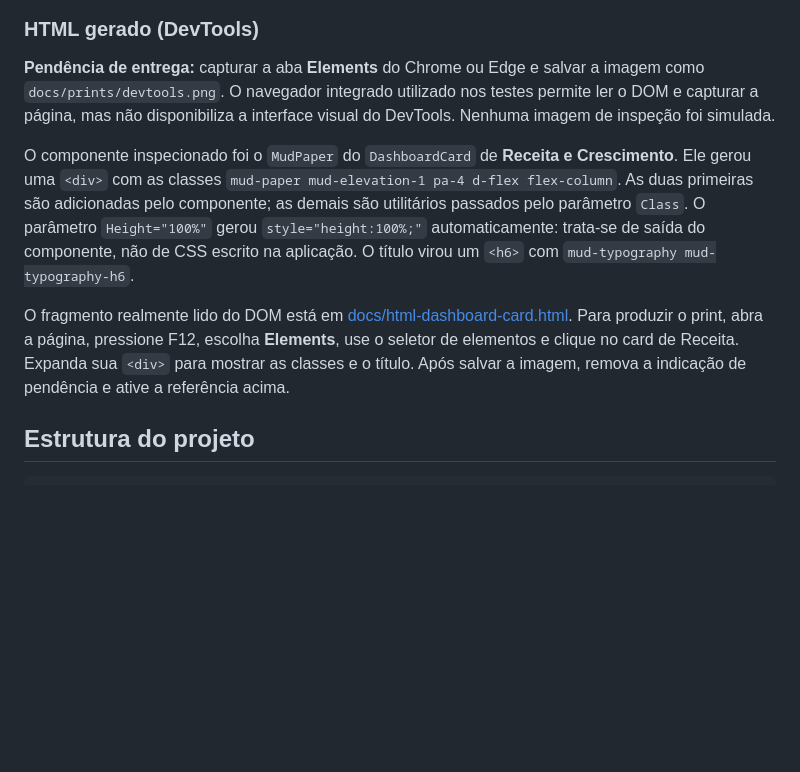
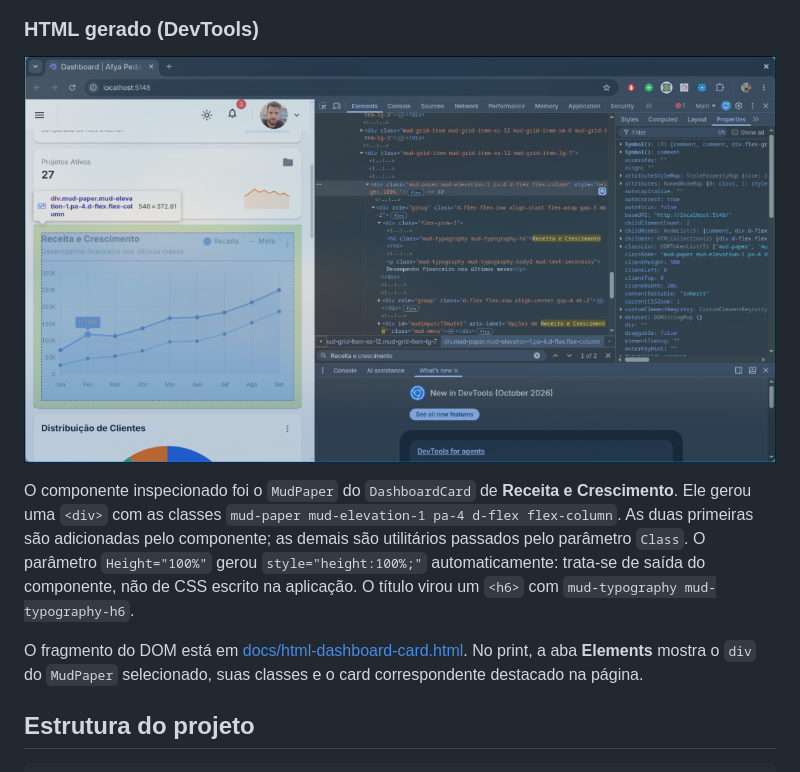
Before and after one commit to lmvv0o/afya-admin, a Markdown page: README.md, the part around the change. Drawn GitHub-style; pictures changed too: docs/prints/devtools.png (added); blank space fills up the shorter version.

Commit message:
Adiciona inspeção real do MudPaper no DevTools

```diff
--- a/README.md
+++ b/README.md
@@ -77,15 +77,11 @@ DOTNET_USE_POLLING_FILE_WATCHER=1 dotnet watch
 
 ### HTML gerado (DevTools)
 
-**Pendência de entrega:** capturar a aba **Elements** do Chrome ou Edge e salvar a imagem como `docs/prints/devtools.png`. O navegador integrado utilizado nos testes permite ler o DOM e capturar a página, mas não disponibiliza a interface visual do DevTools. Nenhuma imagem de inspeção foi simulada.
-
-<!-- Ativar esta referência após salvar o print real:
 ![Inspeção do HTML no DevTools](docs/prints/devtools.png)
--->
 
 O componente inspecionado foi o `MudPaper` do `DashboardCard` de **Receita e Crescimento**. Ele gerou uma `<div>` com as classes `mud-paper mud-elevation-1 pa-4 d-flex flex-column`. As duas primeiras são adicionadas pelo componente; as demais são utilitários passados pelo parâmetro `Class`. O parâmetro `Height="100%"` gerou `style="height:100%;"` automaticamente: trata-se de saída do componente, não de CSS escrito na aplicação. O título virou um `<h6>` com `mud-typography mud-typography-h6`.
 
-O fragmento realmente lido do DOM está em [docs/html-dashboard-card.html](docs/html-dashboard-card.html). Para produzir o print, abra a página, pressione F12, escolha **Elements**, use o seletor de elementos e clique no card de Receita. Expanda sua `<div>` para mostrar as classes e o título. Após salvar a imagem, remova a indicação de pendência e ative a referência acima.
+O fragmento do DOM está em [docs/html-dashboard-card.html](docs/html-dashboard-card.html). No print, a aba **Elements** mostra o `div` do `MudPaper` selecionado, suas classes e o card correspondente destacado na página.
 
 ## Estrutura do projeto
 
```
Also changed, not shown: docs/verificacao.md (+2 -2 lines).
